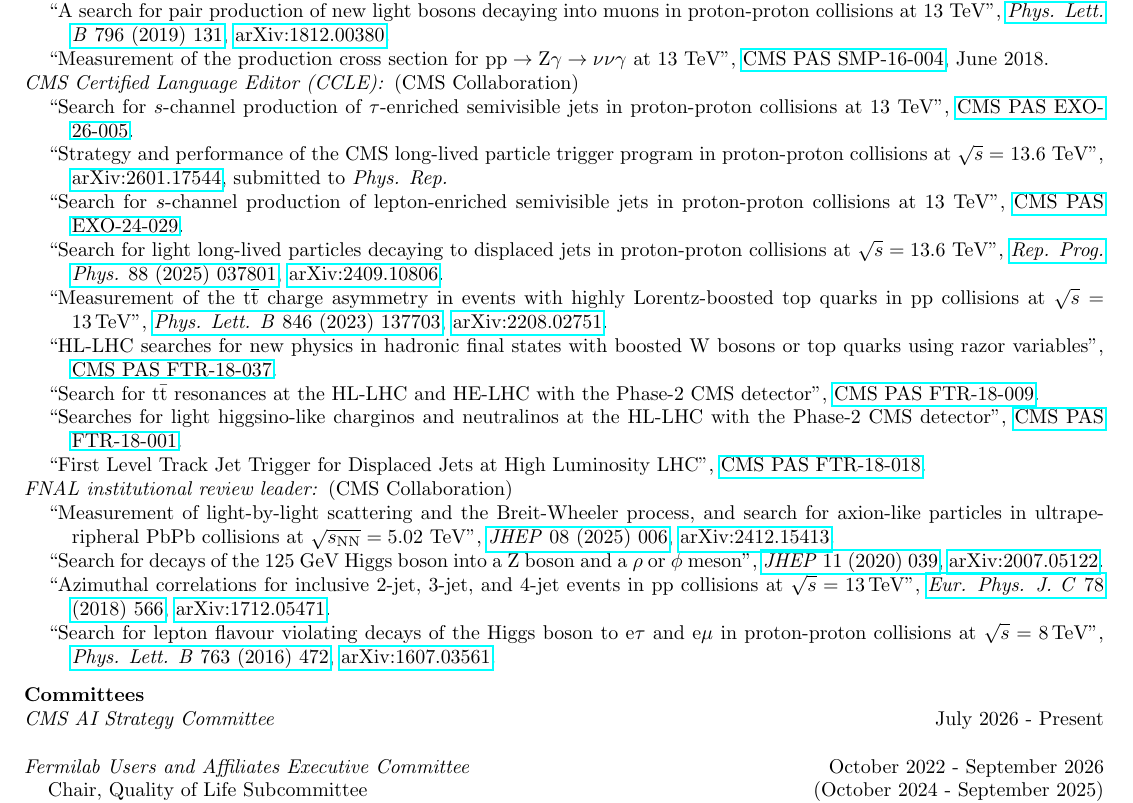
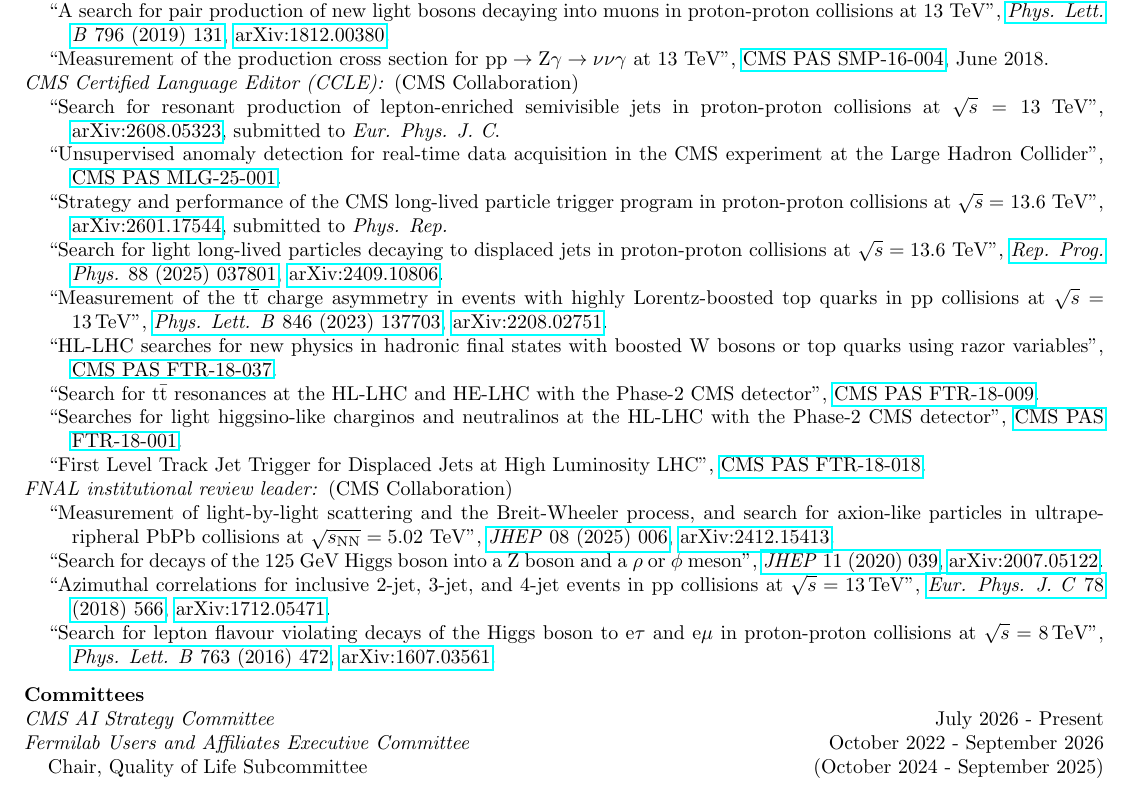
Before and after one commit to kpedro88/cv, a LaTeX CV (cv.tex, which reads src/committees.tex, src/reviews.tex): part of page 7 of 9, cut so that both start at the same text. Compiled offline with pdfLaTeX.

Commit message:
new LE papers

```diff
--- a/src/committees.tex
+++ b/src/committees.tex
@@ -1,7 +1,7 @@
 \Needspace{2\baselineskip}
 \section{Committees}
 \begin{description}[leftmargin=12pt,font=\normalfont\textit]
-\item[CMS AI Strategy Committee] \hfill July 2026 - Present\\
+\item[CMS AI Strategy Committee] \hfill July 2026 - Present
 \item[Fermilab Users and Affiliates Executive Committee] \hfill October 2022 - September 2026\\
 Chair, Quality of Life Subcommittee \hfill (October 2024 - September 2025)\\
 Chair, Government Relations Subcommittee \hfill (October 2023 - September 2024)\\
--- a/src/reviews.tex
+++ b/src/reviews.tex
@@ -18,9 +18,9 @@
 \Needspace{3\baselineskip}
 \item[CMS Certified Language Editor (CCLE):] (CMS Collaboration)
 \begin{nbdescription}[leftmargin=12pt,font=\normalfont,labelsep=0em]
-\item ``Search for $s$-channel production of $\tau$-enriched semivisible jets in proton-proton collisions at 13 TeV'', \href{https://cds.cern.ch/record/2957566}{CMS PAS EXO-26-005}.
+\item \begin{sloppypar}``Search for resonant production of lepton-enriched semivisible jets in proton-proton collisions at $\sqrt{s} = 13$ TeV'', \href{https://arxiv.org/abs/2608.05323}{arXiv:2608.05323}, submitted to \emph{Eur. Phys. J. C}.\end{sloppypar}
+\item ``Unsupervised anomaly detection for real-time data acquisition in the CMS experiment at the Large Hadron Collider'', \href{https://cds.cern.ch/record/2967864}{CMS PAS MLG-25-001}.
 \item ``Strategy and performance of the CMS long-lived particle trigger program in proton-proton collisions at $\sqrt{s}=$ 13.6 TeV'', \href{https://arxiv.org/abs/2601.17544}{arXiv:2601.17544}, submitted to \emph{Phys. Rep.}
-\item ``Search for $s$-channel production of lepton-enriched semivisible jets in proton-proton collisions at 13 TeV'', \href{http://cds.cern.ch/record/2940795}{CMS PAS EXO-24-029}.
 \item ``Search for light long-lived particles decaying to displaced jets in proton-proton collisions at $\sqrt{s} = 13.6$ TeV'', \href{https://dx.doi.org/10.1088/1361-6633/adaa13}{\emph{Rep. Prog. Phys.} 88 (2025) 037801}, \href{https://arxiv.org/abs/2409.10806}{arXiv:2409.10806}.
 \item ``Measurement of the $\text{t}\overline{\text{t}}$ charge asymmetry in events with highly Lorentz-boosted top quarks in pp collisions at $\sqrt{s} = 13\,\text{TeV}$'', \href{https://doi.org/10.1016/j.physletb.2023.137703}{\emph{Phys. Lett. B} 846 (2023) 137703}, \href{https://arxiv.org/abs/2208.02751}{arXiv:2208.02751}.
 \item ``HL-LHC searches for new physics in hadronic final states with boosted W bosons or top quarks using razor variables'', \href{https://cds.cern.ch/record/2658262}{CMS PAS FTR-18-037}.
```
Also changed, not shown: src/pub.tex (+2 -2 lines).
